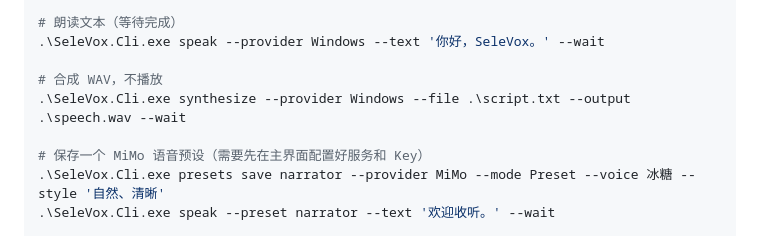
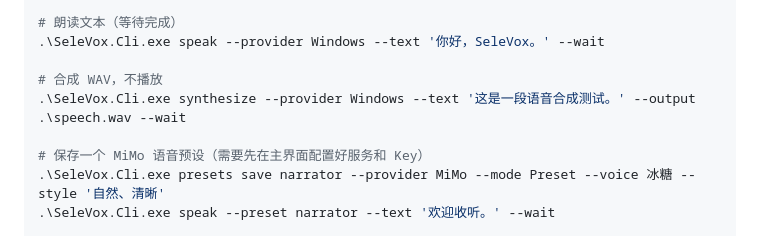
Before and after one commit to 787x/SeleVox, a Markdown page: README.md, the part around the change. Rendered like a GitHub page.

Commit message:
docs: make CLI WAV synthesis examples runnable without script.txt (#26)
* docs: make README.md WAV synthesis example self-contained

* docs: make docs/CLI-MCP.md WAV synthesis example self-contained

```diff
--- a/README.md
+++ b/README.md
@@ -142,7 +142,7 @@ SeleVox 可以将同一段朗读发送到多个 Windows **播放端点**。提
 .\SeleVox.Cli.exe speak --provider Windows --text '你好，SeleVox。' --wait
 
 # 合成 WAV，不播放
-.\SeleVox.Cli.exe synthesize --provider Windows --file .\script.txt --output .\speech.wav --wait
+.\SeleVox.Cli.exe synthesize --provider Windows --text '这是一段语音合成测试。' --output .\speech.wav --wait
 
 # 保存一个 MiMo 语音预设（需要先在主界面配置好服务和 Key）
 .\SeleVox.Cli.exe presets save narrator --provider MiMo --mode Preset --voice 冰糖 --style '自然、清晰'
```
Also changed, not shown: docs/CLI-MCP.md (+1 -1 lines).
